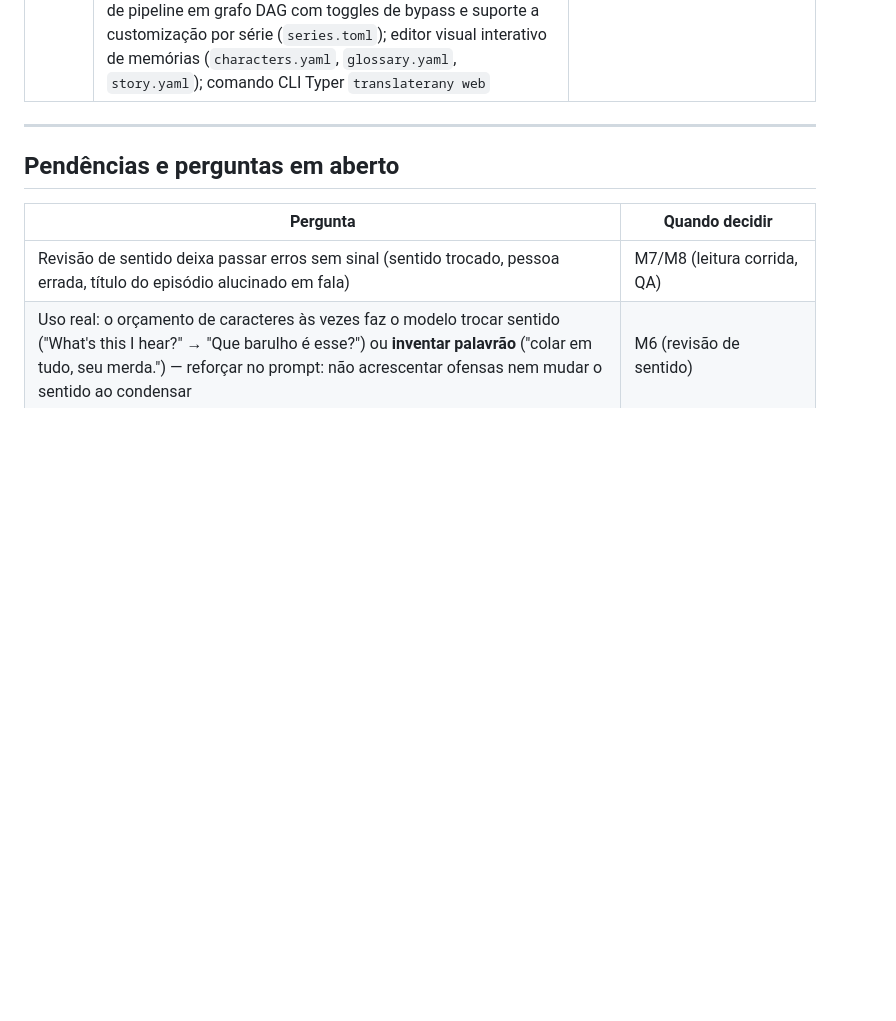
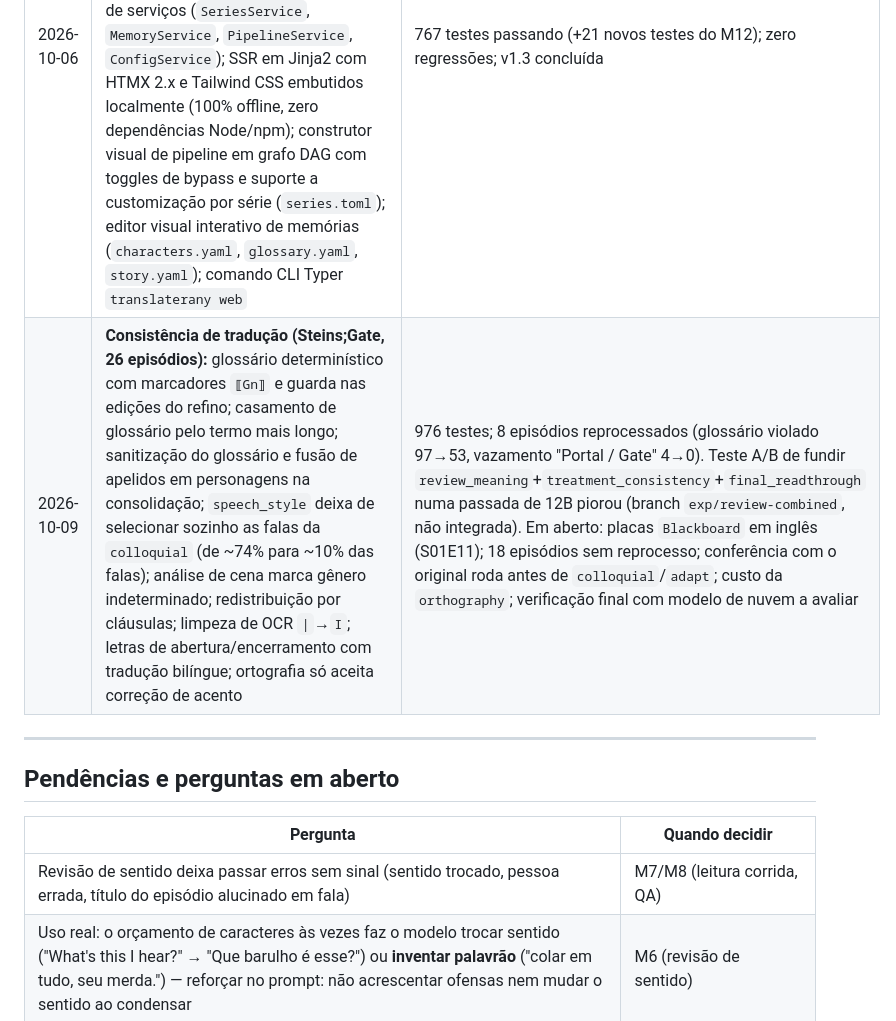
Before and after one commit to FM0Ura/TranslaterAny, a Markdown page: STATE.md, the part around one of its changes. Rendered like a GitHub page; blank space fills up the shorter version.

```diff
--- a/STATE.md
+++ b/STATE.md
@@ -94,6 +94,7 @@ Legenda: ⬜ não iniciado · 📝 spec · 📋 plano · 🔨 implementação ·
 | 2026-10-05 | **Lançamento v1.1.0:** Conclusão dos marcos M9 e M10 com 715 testes passando, validação real no Blu-ray de High School of the Dead e release v1.1.0 publicada | marco v1.1 finalizado |
 | 2026-10-06 | **M11 — Diarização de Áudio e Multimodalidade (v1.2):** Pipeline multimodal de áudio com Map-Reduce em nível de série: etapas `extract_voice` (por episódio) e `consolidate_voice_bank` (escopo SERIES). Motores de diarização desacoplados (ONNX local padrão e PyAnnote opcional com HF token). Banco de vozes da série (`voice_bank.json`) consolida centróides e associa a `characters.yaml`. Análise multimodal em `scene_analysis` (`analyze_scenes_multimodal`) com similaridade cosseno, confiança `high`, precedência de gênero canônico do AniList sobre pitch acústico, salvaguarda estrita de vocativo (identifica listener, nunca speaker) e gênero acústico para Unknown; binding dinâmico via `bind_pipeline` garantindo compatibilidade com pipelines parciais | 746 testes passando (+31 novos testes do M11); zero regressões; v1.2 concluída |
 | 2026-10-06 | **M12 — UI Web e API RESTful Desacoplada (v1.3):** Arquitetura desacoplada em 3 camadas com API RESTful JSON pura (`/api/v1/`) no FastAPI; gerenciador assíncrono de jobs (`JobManager`) com suporte a pausa segura entre etapas (`PAUSED`), retomada e cancelamento com streaming SSE em tempo real; camada de serviços (`SeriesService`, `MemoryService`, `PipelineService`, `ConfigService`); SSR em Jinja2 com HTMX 2.x e Tailwind CSS embutidos localmente (100% offline, zero dependências Node/npm); construtor visual de pipeline em grafo DAG com toggles de bypass e suporte a customização por série (`series.toml`); editor visual interativo de memórias (`characters.yaml`, `glossary.yaml`, `story.yaml`); comando CLI Typer `translaterany web` | 767 testes passando (+21 novos testes do M12); zero regressões; v1.3 concluída |
+| 2026-10-09 | **Consistência de tradução (Steins;Gate, 26 episódios):** glossário determinístico com marcadores `⟦Gn⟧` e guarda nas edições do refino; casamento de glossário pelo termo mais longo; sanitização do glossário e fusão de apelidos em personagens na consolidação; `speech_style` deixa de selecionar sozinho as falas da `colloquial` (de ~74% para ~10% das falas); análise de cena marca gênero indeterminado; redistribuição por cláusulas; limpeza de OCR `\|`→`I`; letras de abertura/encerramento com tradução bilíngue; ortografia só aceita correção de acento | 976 testes; 8 episódios reprocessados (glossário violado 97→53, vazamento "Portal / Gate" 4→0). Teste A/B de fundir `review_meaning`+`treatment_consistency`+`final_readthrough` numa passada de 12B piorou (branch `exp/review-combined`, não integrada). Em aberto: placas `Blackboard` em inglês (S01E11); 18 episódios sem reprocesso; conferência com o original roda antes de `colloquial`/`adapt`; custo da `orthography`; verificação final com modelo de nuvem a avaliar |
 
 ---
 
```
Also changed, not shown: other parts of STATE.md (+1 -1 lines).
